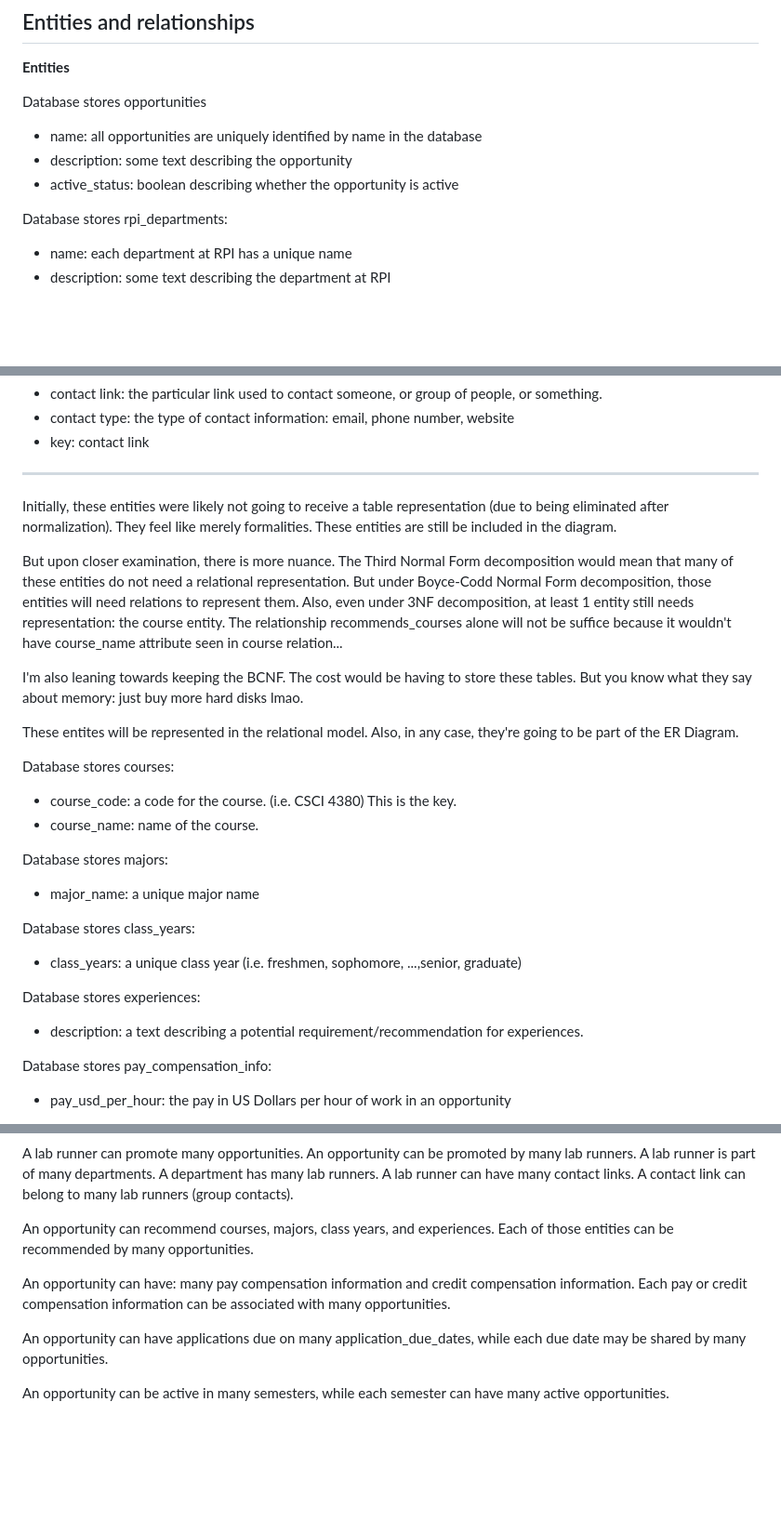
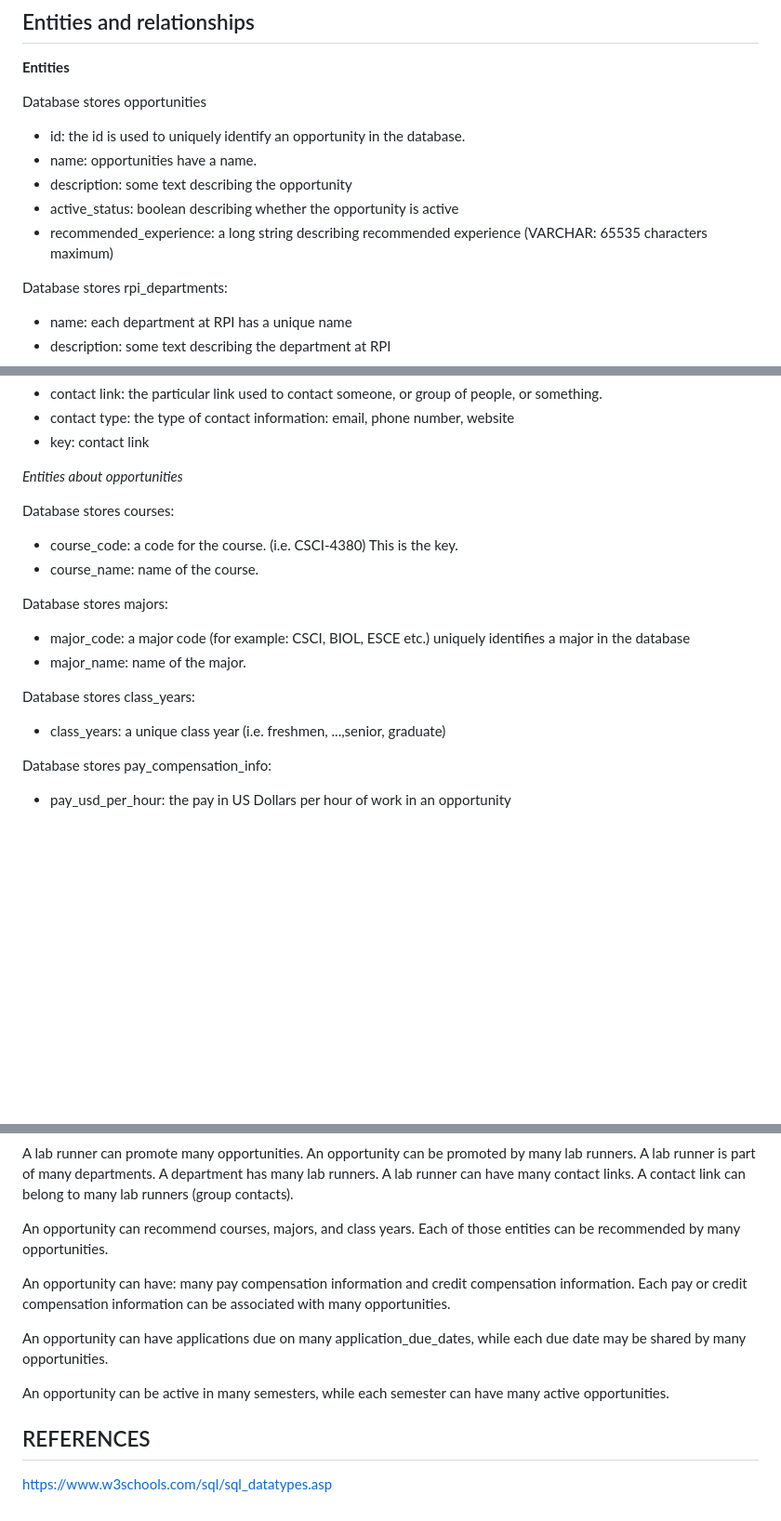
Before and after one commit to LabConnect-RCOS/LabConnect-Backend, a Markdown page: docs/database_docs/phase1_sunny.md, 3 parts joined by grey strips. Shown at 93% size. GitHub-like rendering; blank space fills up the shorter version.

```diff
--- a/docs/database_docs/phase1_sunny.md
+++ b/docs/database_docs/phase1_sunny.md
@@ -36,9 +36,11 @@ Opportunities require and/or recommend stuff:
 **Entities**
 
 Database stores opportunities
-* name: all opportunities are uniquely identified by name in the database
+* id: the id is used to uniquely identify an opportunity in the database.
+* name: opportunities have a name.
 * description: some text describing the opportunity
 * active_status: boolean describing whether the opportunity is active
+* recommended_experience: a long string describing recommended experience (VARCHAR: 65535 characters maximum)
 
 Database stores rpi_departments:
 * name: each department at RPI has a unique name
@@ -53,27 +55,18 @@ Database stores contact_links:
 * contact type: the type of contact information: email, phone number, website
 * key: contact link
 
---------
-Initially, these entities were likely not going to receive a table representation (due to being eliminated after normalization). They feel like merely formalities. These entities are still be included in the diagram.
-
-But upon closer examination, there is more nuance. The Third Normal Form decomposition would mean that many of these entities do not need a relational representation. But under Boyce-Codd Normal Form decomposition, those entities will need relations to represent them. Also, even under 3NF decomposition, at least 1 entity still needs representation: the course entity. The relationship recommends_courses alone will not be suffice because it wouldn't have course_name attribute seen in course relation...
-
-I'm also leaning towards keeping the BCNF. The cost would be having to store these tables. But you know what they say about memory: just buy more hard disks lmao.
-
-These entites will be represented in the relational model. Also, in any case, they're going to be part of the ER Diagram.
+*Entities about opportunities*
 
 Database stores courses:
-* course_code: a code for the course. (i.e. CSCI 4380) This is the key.
+* course_code: a code for the course. (i.e. CSCI-4380) This is the key.
 * course_name: name of the course.
 
 Database stores majors:
-* major_name: a unique major name
+* major_code: a major code (for example: CSCI, BIOL, ESCE etc.) uniquely identifies a major in the database
+* major_name: name of the major.
 
 Database stores class_years:
-* class_years: a unique class year (i.e. freshmen, sophomore, ...,senior, graduate)
-
-Database stores experiences:
-* description: a text describing a potential requirement/recommendation for experiences.
+* class_years: a unique class year (i.e. freshmen, ...,senior, graduate)
 
 Database stores pay_compensation_info:
 * pay_usd_per_hour: the pay in US Dollars per hour of work in an opportunity
@@ -96,7 +89,7 @@ A lab runner can promote many opportunities. An opportunity can be promoted by m
 A lab runner is part of many departments. A department has many lab runners.
 A lab runner can have many contact links. A contact link can belong to many lab runners (group contacts).
 
-An opportunity can recommend courses, majors, class years, and experiences.
+An opportunity can recommend courses, majors, and class years.
 Each of those entities can be recommended by many opportunities.
 
 An opportunity can have: many pay compensation information and credit compensation information.
@@ -106,3 +99,8 @@ An opportunity can have applications due on many application_due_dates, while ea
 by many opportunities.
 
 An opportunity can be active in many semesters, while each semester can have many active opportunities.
+
+
+## REFERENCES
+
+https://www.w3schools.com/sql/sql_datatypes.asp
```
